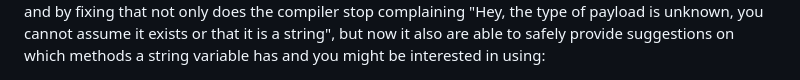
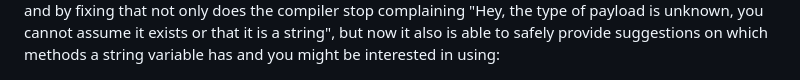
Before and after one commit to hlovdal/hlovdal-node-red-lowercase-in-typescript, a Markdown page: README.md, the part around the change. GitHub-like rendering.

Commit message:
Spelling correction

```diff
--- a/README.md
+++ b/README.md
@@ -69,7 +69,7 @@ the compiler and IDE are able to pick up that and give you an error:
 
 and by fixing that not only does the compiler stop complaining "Hey, the type of
 payload is unknown, you cannot assume it exists or that it is a string", but now
-it also are able to safely provide suggestions on which methods a string
+it also is able to safely provide suggestions on which methods a string
 variable has and you might be interested in using:
 
 <div align="center">
```
